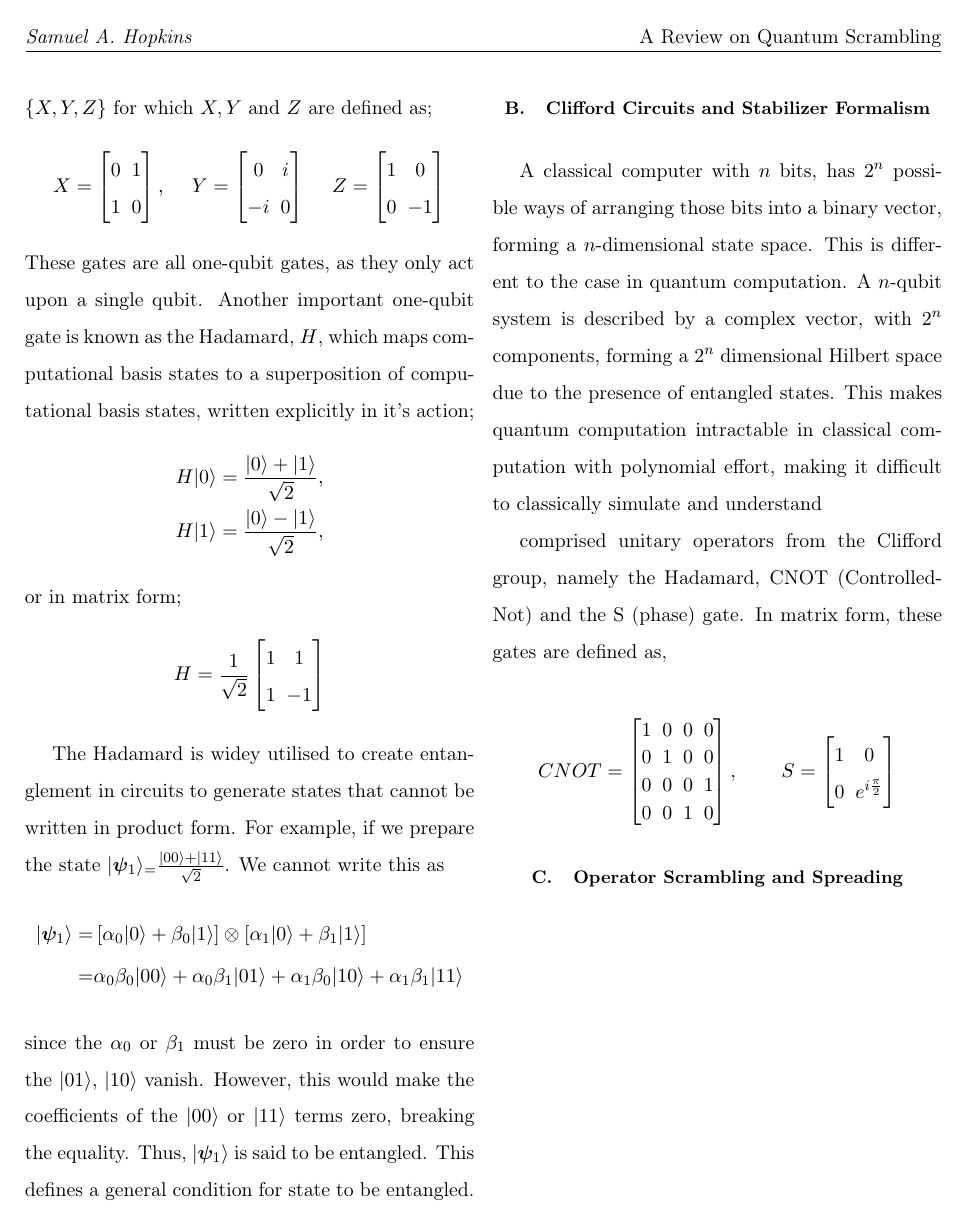
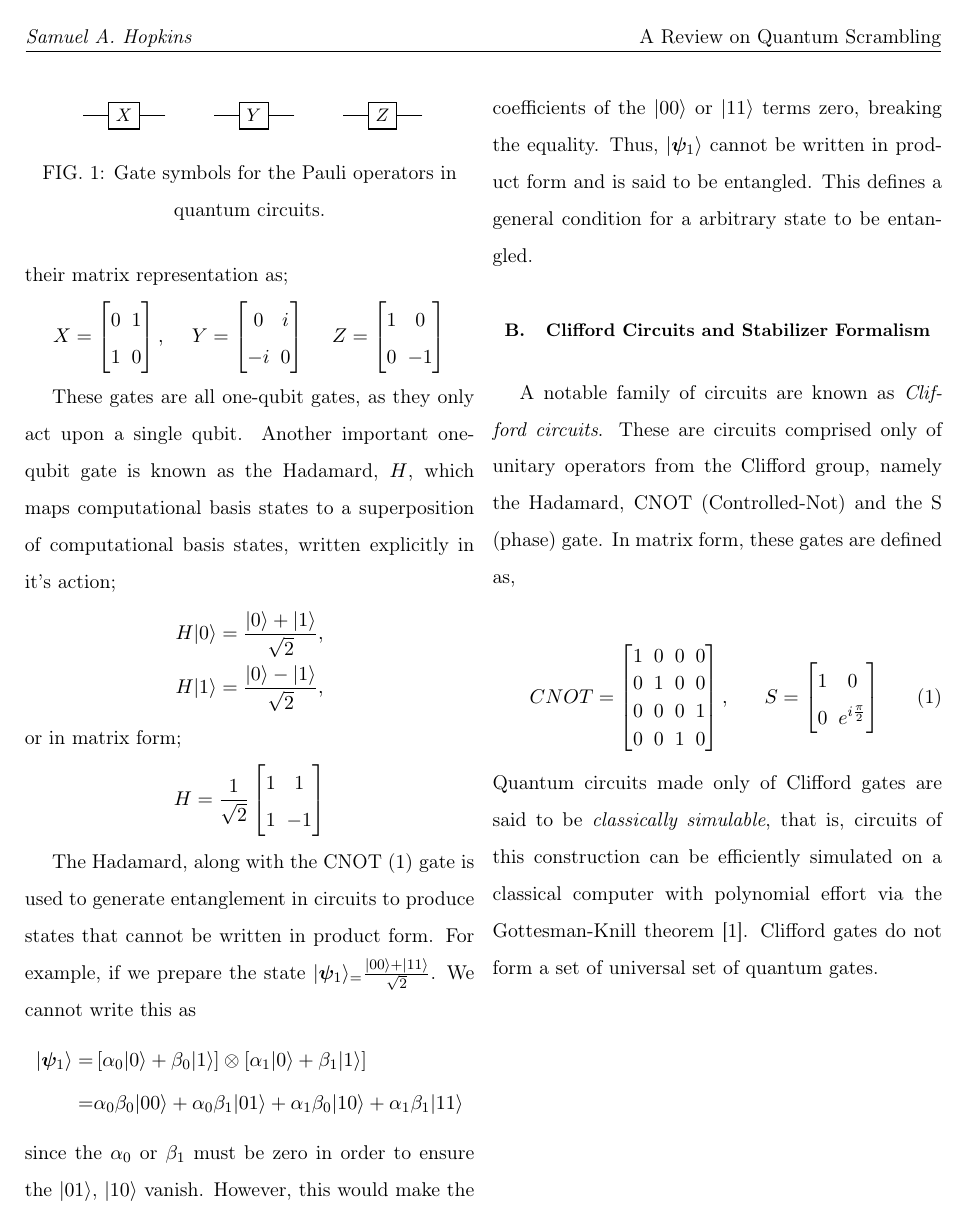
Before and after one commit to sam-you-ell/Masters-Research, a LaTeX paper (Research Project/Interim Report FInal/scramb_MAIN.tex, which reads Research Project/Interim Report FInal/ch_files/pauli_gates.tex, Research Project/Interim Report FInal/ch_files/scramb_theory.tex): page 2 of 2 before the commit and page 2 of 3 after it. Compiled offline with pdfLaTeX.

Commit message:
onto stablizers

```diff
--- a/Research Project/Interim Report FInal/ch_files/pauli_gates.tex
+++ b/Research Project/Interim Report FInal/ch_files/pauli_gates.tex
@@ -26,4 +26,6 @@
         \end{quantikz}
     }
     \end{subfloat}
+    \caption{Gate symbols for the Pauli operators in quantum circuits.}
+    \label{Paulis}
 \end{figure}
--- a/Research Project/Interim Report FInal/ch_files/scramb_theory.tex
+++ b/Research Project/Interim Report FInal/ch_files/scramb_theory.tex
@@ -25,4 +25,5 @@ An important set of such gates are the Pauli gates, equivalent
-to the set of Pauli matrices, $P \equiv \{X, Y, Z\}$ for which $X, Y \text{ and } Z$ are defined as;
+The gates shown in Fig. \ref{Paulis} are known as the Pauli operators, equivalent
+to the set of Pauli matrices, $P \equiv \{X, Y, Z\}$ for which $X, Y \text{ and } Z$ are defined in their matrix representation as;
 \begin{align*}
     X = \begin{bmatrix}
             0 & 1 \\
@@ -54,33 +56,25 @@ or in matrix form;
     \end{bmatrix}
 \end{equation*}
 
-The Hadamard is widey utilised to create entanglement in circuits to generate states that cannot be written in product form. For example, if we prepare the state
+The Hadamard, along with the CNOT (\refeq{CNOT}) gate is used to generate entanglement in circuits to produce states that cannot be written in product form. For example, if we prepare the state
 $|{\bm\psi}_1\rangle_ = \frac{|00\rangle + |11\rangle}{\sqrt{2}}$. We cannot write this as
 \begin{align*}
     |{\bm\psi}_1\rangle =& \left[ \alpha_0 |0\rangle + \beta_0|1\rangle\right] \otimes \left[\alpha_1 |0\rangle + \beta_1|1\rangle\right] \\
     =& \alpha_0\beta_0 |00\rangle + \alpha_0\beta_1|01\rangle + \alpha_1\beta_0|10\rangle + \alpha_1\beta_1|11\rangle
 \end{align*}
 since the $\alpha_0$ or $\beta_1$ must be zero in order to ensure the $|01\rangle$, $|10\rangle$ vanish. However, this would make the coefficients of the $|00\rangle$
-or $|11\rangle$ terms zero, breaking the equality. Thus, $|{\bm\psi}_1\rangle$ is said to be entangled. This defines a general condition for state to be entangled.
-
-
-
-
-
+or $|11\rangle$ terms zero, breaking the equality. Thus, $|{\bm\psi}_1\rangle$ cannot be written in product form and is said to be entangled. This defines a general condition for a arbitrary state to be entangled.
 
 
 \subsection{Clifford Circuits and Stabilizer Formalism}
-A classical computer with $n$ bits, has $2^n$ possible ways of arranging those bits into a binary vector, forming a $n$-dimensional state space.
-This is different to the case in quantum computation. A $n$-qubit system is described by a complex vector, with $2^n$ components, forming a $2^n$ dimensional
-Hilbert space due to the presence of entangled states. This makes quantum computation intractable in classical computation with polynomial effort, making it difficult
-to classically simulate and understand
+% A classical computer with $n$ bits, has $2^n$ possible ways of arranging those bits into a binary vector, forming a $n$-dimensional state space.
+% This is different to the case in quantum computation. A $n$-qubit system is described by a complex state vector in a $2^n$ dimensional
+% Hilbert space due to the presence of entangled states. This leads to a large n
+A notable family of circuits are known as \textit{Clifford circuits}. These are circuits comprised only of unitary operators
+from the Clifford group, namely the Hadamard, CNOT (Controlled-Not) and the S (phase) gate. In matrix form, these gates are defined as,
 
-
-
-comprised
-unitary operators from the Clifford group, namely the Hadamard, CNOT (Controlled-Not) and the S (phase) gate. In matrix form, these gates are defined as,
-
-\begin{align*}
+\begin{align}
+    \label{CNOT}
     CNOT =
     \renewcommand{\arraystretch}{0.75}
     \begin{bmatrix}
@@ -94,14 +88,12 @@ unitary operators from the Clifford group, namely the Hadamard, CNOT (Controlled
         1 & 0 \\
         0 & e^{i\frac{\pi}{2}}
     \end{bmatrix}
-\end{align*}
+\end{align}
+Quantum circuits made only of Clifford gates are said to be \textit{classically simulable}, that is, circuits of this construction can be efficiently
+simulated on a classical computer with polynomial effort via the Gottesman-Knill theorem \cite{knillGottesman}. Clifford gates do not form
+a set of universal set of quantum gates.
 
-
-
-
-
-
-%PAULI GROUP DISCUSSION
+% PAULI GROUP DISCUSSION
 % The Pauli group on 1-qubit consists of the Pauli matrices and the Identity matrix under multiplicative factors;
 % \begin{equation*}
 %     G_1 \equiv \{ \pm I, \pm iI, \pm X, \pm iX \pm Y, \pm iY, \pm Z, \pm iZ\},
@@ -112,10 +104,4 @@ unitary operators from the Clifford group, namely the Hadamard, CNOT (Controlled
 % $n$-fold tensor products of Pauli matrices, with the additional multiplicative factors to close the group.
 % The Pauli group is important in quantum computation models as it allows us to describe many more quantum states
 % using a construction known as \textit{Stabilizer Formalism} which will be visited when discussing the
-% Clifford group and it's corresponding .
-
-
-
-
-
-\subsection{Operator Scrambling and Spreading}
+% Clifford group and it's corresponding.
--- a/Research Project/Interim Report FInal/scramb_MAIN.tex
+++ b/Research Project/Interim Report FInal/scramb_MAIN.tex
@@ -51,6 +51,6 @@
 \clearpage
 
 \bibliographystyle{ieeetr}
-\bibliography{Quantum Scrambling.bib}
+\bibliography{QuantumScrambling.bib}
 
 \end{document}
```
Also changed, not shown: Research Project/Interim Report FInal/QuantumScrambling.bib (renamed from Research Project/Interim Report FInal/Quantum Scrambling.bib, +1 -1 lines), Research Project/Interim Report FInal/scramb_MAIN.bbl (added), Research Project/Interim Report FInal/scramb_MAIN.pdf, Research Project/Interim Report FInal/ch_files/pauli_gates.tex (8 more changed lines), Research Project/Interim Report FInal/ch_files/scramb_theory.tex (11 more changed lines), 7 other files.
